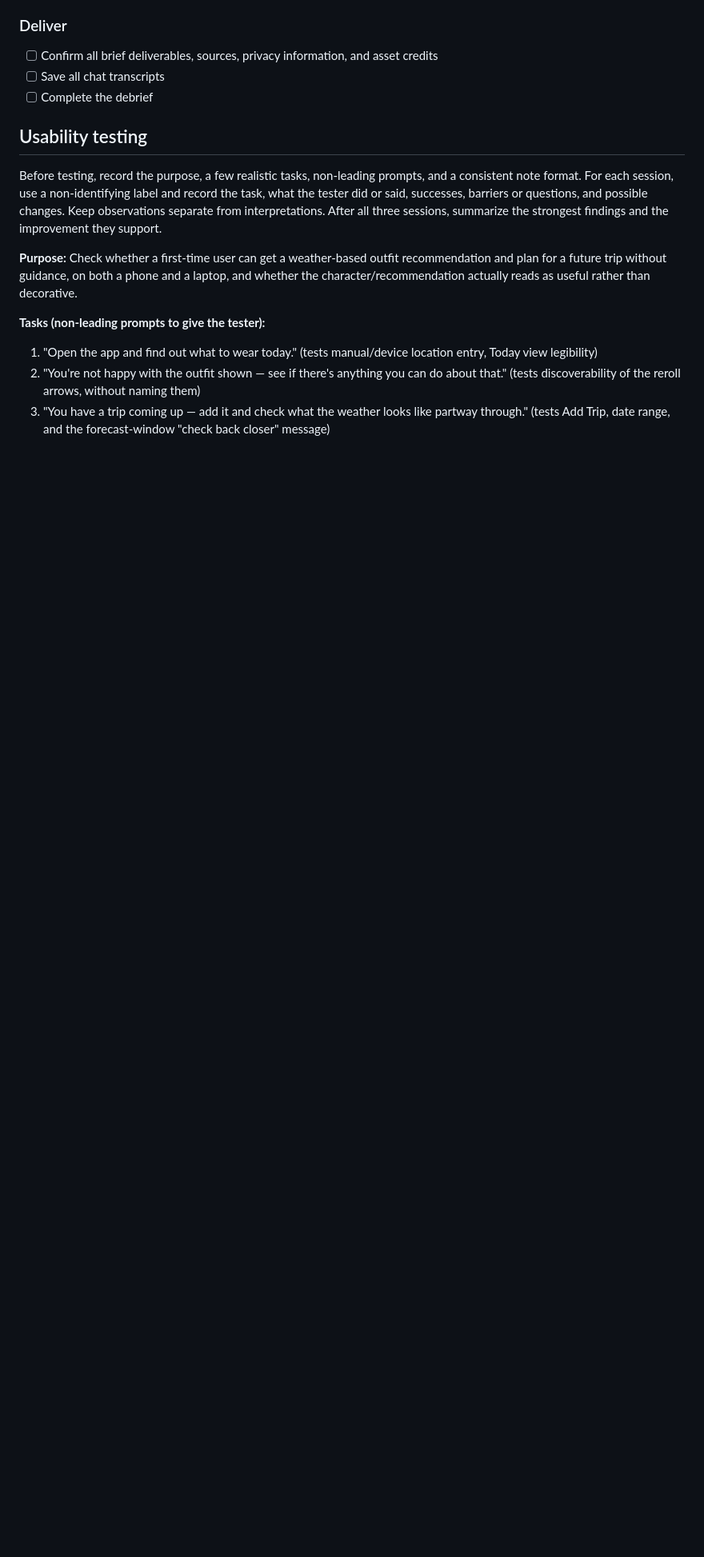
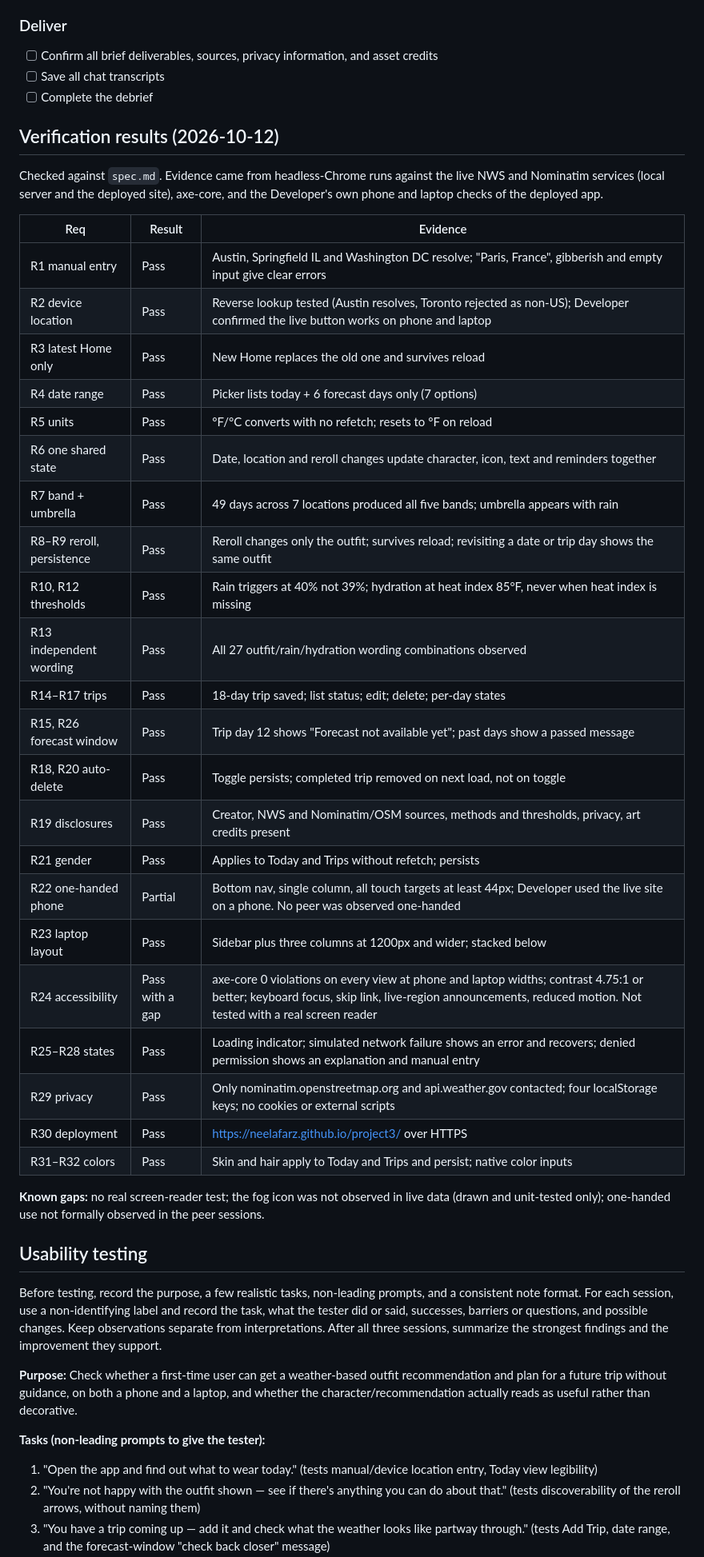
Before and after one commit to neelafarz/project3, a Markdown page: plan.md, the part around one of its changes. Shown at 80% size. Drawn GitHub-style; blank space fills up the shorter version.

Commit message:
Record verification results (R1-R32) and cache-busting note
Co-Authored-By: Claude Sonnet 5.5 <noreply@anthropic.com>

```diff
--- a/plan.md
+++ b/plan.md
@@ -93,6 +93,37 @@ js/
 - [ ] Confirm all brief deliverables, sources, privacy information, and asset credits
 - [ ] Save all chat transcripts
 - [ ] Complete the debrief
+
+## Verification results (2026-10-12)
+
+Checked against `spec.md`. Evidence came from headless-Chrome runs against the live NWS and Nominatim services (local server and the deployed site), axe-core, and the Developer's own phone and laptop checks of the deployed app.
+
+| Req | Result | Evidence |
+|---|---|---|
+| R1 manual entry | Pass | Austin, Springfield IL and Washington DC resolve; "Paris, France", gibberish and empty input give clear errors |
+| R2 device location | Pass | Reverse lookup tested (Austin resolves, Toronto rejected as non-US); Developer confirmed the live button works on phone and laptop |
+| R3 latest Home only | Pass | New Home replaces the old one and survives reload |
+| R4 date range | Pass | Picker lists today + 6 forecast days only (7 options) |
+| R5 units | Pass | °F/°C converts with no refetch; resets to °F on reload |
+| R6 one shared state | Pass | Date, location and reroll changes update character, icon, text and reminders together |
+| R7 band + umbrella | Pass | 49 days across 7 locations produced all five bands; umbrella appears with rain |
+| R8–R9 reroll, persistence | Pass | Reroll changes only the outfit; survives reload; revisiting a date or trip day shows the same outfit |
+| R10, R12 thresholds | Pass | Rain triggers at 40% not 39%; hydration at heat index 85°F, never when heat index is missing |
+| R13 independent wording | Pass | All 27 outfit/rain/hydration wording combinations observed |
+| R14–R17 trips | Pass | 18-day trip saved; list status; edit; delete; per-day states |
+| R15, R26 forecast window | Pass | Trip day 12 shows "Forecast not available yet"; past days show a passed message |
+| R18, R20 auto-delete | Pass | Toggle persists; completed trip removed on next load, not on toggle |
+| R19 disclosures | Pass | Creator, NWS and Nominatim/OSM sources, methods and thresholds, privacy, art credits present |
+| R21 gender | Pass | Applies to Today and Trips without refetch; persists |
+| R22 one-handed phone | Partial | Bottom nav, single column, all touch targets at least 44px; Developer used the live site on a phone. No peer was observed one-handed |
+| R23 laptop layout | Pass | Sidebar plus three columns at 1200px and wider; stacked below |
+| R24 accessibility | Pass with a gap | axe-core 0 violations on every view at phone and laptop widths; contrast 4.75:1 or better; keyboard focus, skip link, live-region announcements, reduced motion. Not tested with a real screen reader |
+| R25–R28 states | Pass | Loading indicator; simulated network failure shows an error and recovers; denied permission shows an explanation and manual entry |
+| R29 privacy | Pass | Only nominatim.openstreetmap.org and api.weather.gov contacted; four localStorage keys; no cookies or external scripts |
+| R30 deployment | Pass | https://neelafarz.github.io/project3/ over HTTPS |
+| R31–R32 colors | Pass | Skin and hair apply to Today and Trips and persist; native color inputs |
+
+**Known gaps:** no real screen-reader test; the fog icon was not observed in live data (drawn and unit-tested only); one-handed use not formally observed in the peer sessions.
 
 ## Usability testing
 
```
Also changed, not shown: other parts of plan.md (+4 -2 lines).
